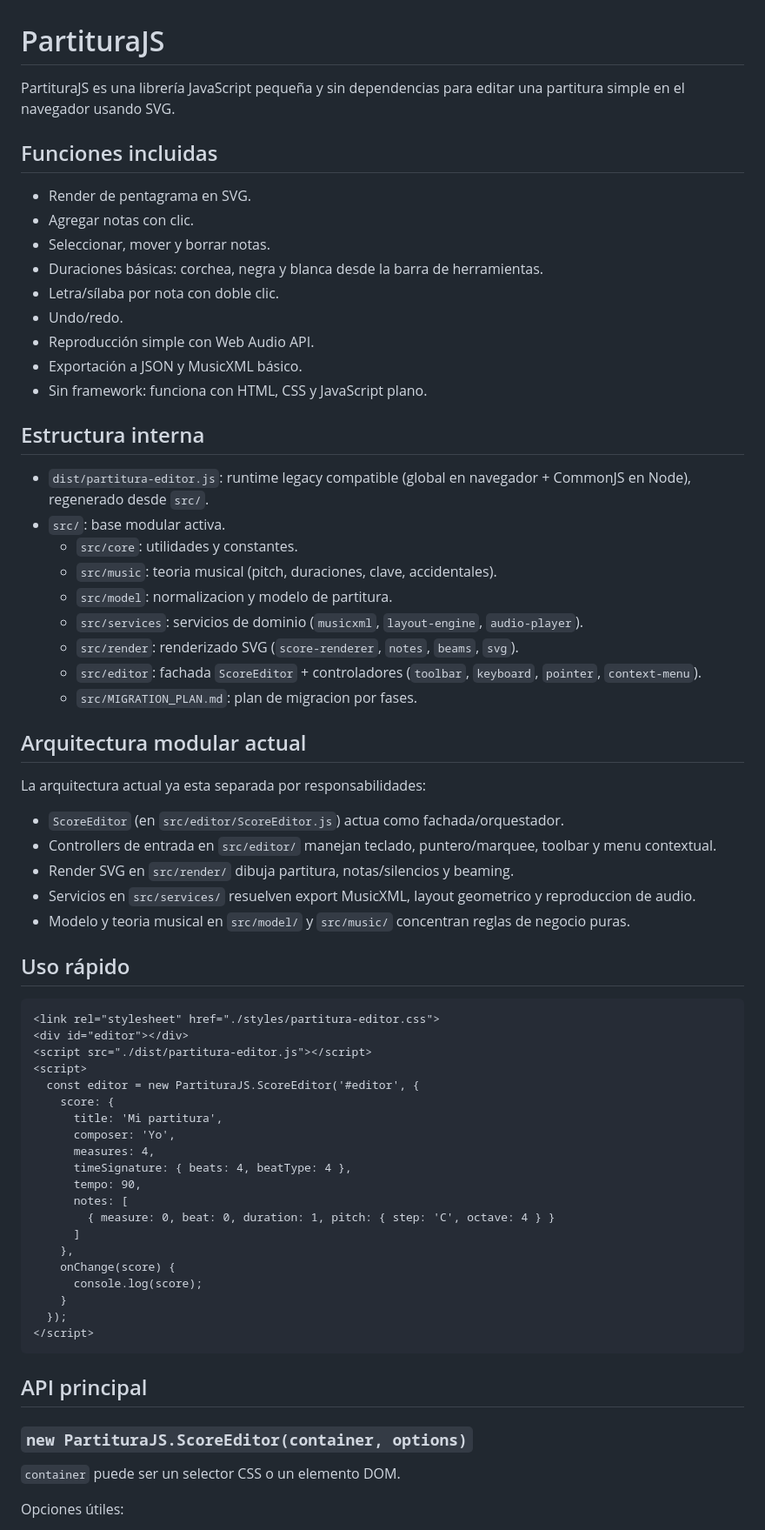
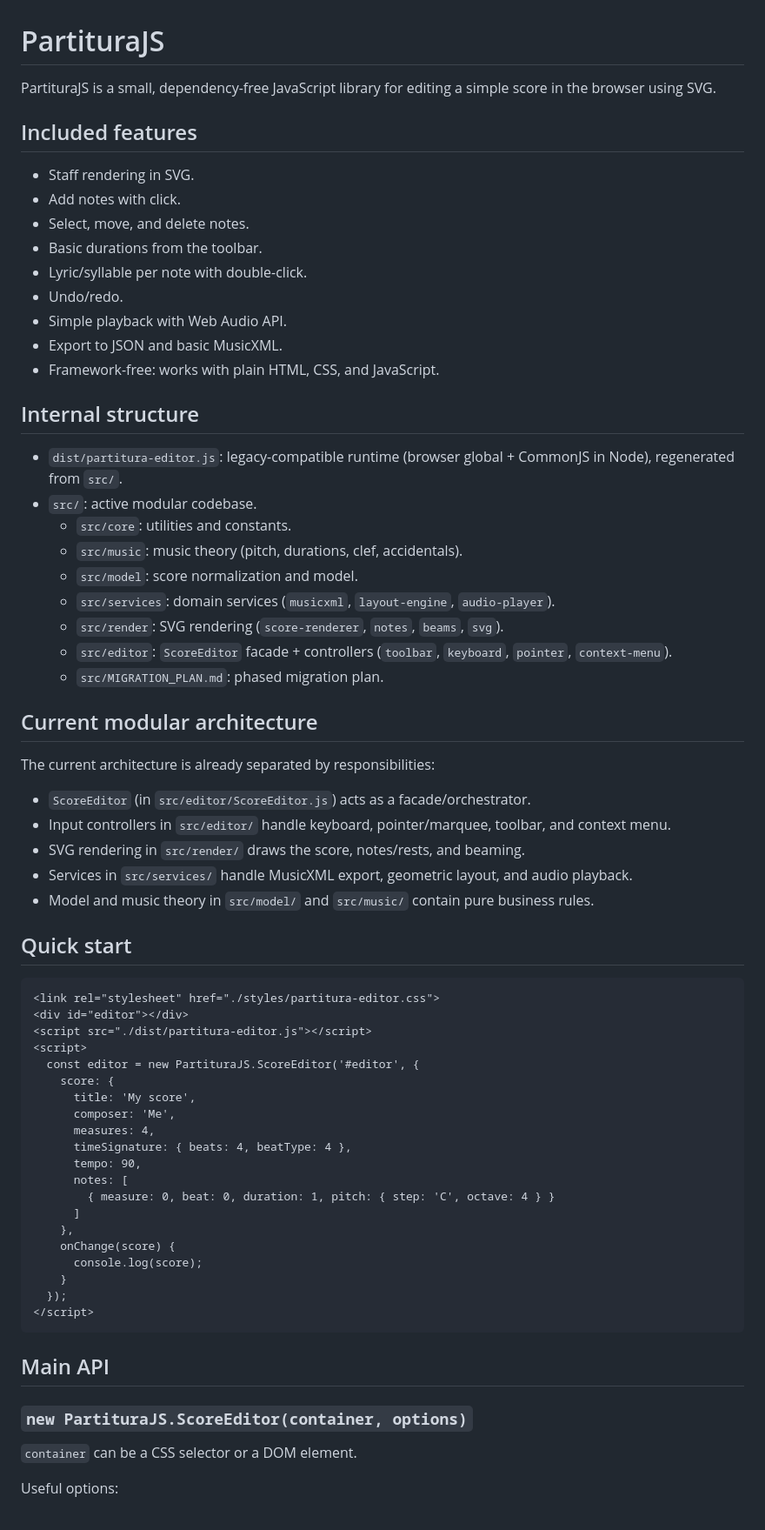
Before and after one commit to caaruizra/PartituraJs, a Markdown page: README.md, the part around one of its changes. Shown at 87% size. Drawn GitHub-style.

Commit message:
docs: update README and MIGRATION_PLAN to English and improve clarity

````diff
--- a/README.md
+++ b/README.md
@@ -1,42 +1,42 @@
 # PartituraJS
 
-PartituraJS es una librería JavaScript pequeña y sin dependencias para editar una partitura simple en el navegador usando SVG.
+PartituraJS is a small, dependency-free JavaScript library for editing a simple score in the browser using SVG.
 
-## Funciones incluidas
+## Included features
 
-- Render de pentagrama en SVG.
-- Agregar notas con clic.
-- Seleccionar, mover y borrar notas.
-- Duraciones básicas: corchea, negra y blanca desde la barra de herramientas.
-- Letra/sílaba por nota con doble clic.
+- Staff rendering in SVG.
+- Add notes with click.
+- Select, move, and delete notes.
+- Basic durations from the toolbar.
+- Lyric/syllable per note with double-click.
 - Undo/redo.
-- Reproducción simple con Web Audio API.
-- Exportación a JSON y MusicXML básico.
-- Sin framework: funciona con HTML, CSS y JavaScript plano.
+- Simple playback with Web Audio API.
+- Export to JSON and basic MusicXML.
+- Framework-free: works with plain HTML, CSS, and JavaScript.
 
-## Estructura interna
+## Internal structure
 
-- `dist/partitura-editor.js`: runtime legacy compatible (global en navegador + CommonJS en Node), regenerado desde `src/`.
-- `src/`: base modular activa.
-  - `src/core`: utilidades y constantes.
-  - `src/music`: teoria musical (pitch, duraciones, clave, accidentales).
-  - `src/model`: normalizacion y modelo de partitura.
-  - `src/services`: servicios de dominio (`musicxml`, `layout-engine`, `audio-player`).
-  - `src/render`: renderizado SVG (`score-renderer`, `notes`, `beams`, `svg`).
-  - `src/editor`: fachada `ScoreEditor` + controladores (`toolbar`, `keyboard`, `pointer`, `context-menu`).
-  - `src/MIGRATION_PLAN.md`: plan de migracion por fases.
+- `dist/partitura-editor.js`: legacy-compatible runtime (browser global + CommonJS in Node), regenerated from `src/`.
+- `src/`: active modular codebase.
+  - `src/core`: utilities and constants.
+  - `src/music`: music theory (pitch, durations, clef, accidentals).
+  - `src/model`: score normalization and model.
+  - `src/services`: domain services (`musicxml`, `layout-engine`, `audio-player`).
+  - `src/render`: SVG rendering (`score-renderer`, `notes`, `beams`, `svg`).
+  - `src/editor`: `ScoreEditor` facade + controllers (`toolbar`, `keyboard`, `pointer`, `context-menu`).
+  - `src/MIGRATION_PLAN.md`: phased migration plan.
 
-## Arquitectura modular actual
+## Current modular architecture
 
-La arquitectura actual ya esta separada por responsabilidades:
+The current architecture is already separated by responsibilities:
 
-- `ScoreEditor` (en `src/editor/ScoreEditor.js`) actua como fachada/orquestador.
-- Controllers de entrada en `src/editor/` manejan teclado, puntero/marquee, toolbar y menu contextual.
-- Render SVG en `src/render/` dibuja partitura, notas/silencios y beaming.
-- Servicios en `src/services/` resuelven export MusicXML, layout geometrico y reproduccion de audio.
-- Modelo y teoria musical en `src/model/` y `src/music/` concentran reglas de negocio puras.
+- `ScoreEditor` (in `src/editor/ScoreEditor.js`) acts as a facade/orchestrator.
+- Input controllers in `src/editor/` handle keyboard, pointer/marquee, toolbar, and context menu.
+- SVG rendering in `src/render/` draws the score, notes/rests, and beaming.
+- Services in `src/services/` handle MusicXML export, geometric layout, and audio playback.
+- Model and music theory in `src/model/` and `src/music/` contain pure business rules.
 
-## Uso rápido
+## Quick start
 
 ```html
 <link rel="stylesheet" href="./styles/partitura-editor.css">
@@ -45,8 +45,8 @@ La arquitectura actual ya esta separada por responsabilidades:
 <script>
   const editor = new PartituraJS.ScoreEditor('#editor', {
     score: {
-      title: 'Mi partitura',
-      composer: 'Yo',
+      title: 'My score',
+      composer: 'Me',
       measures: 4,
       timeSignature: { beats: 4, beatType: 4 },
       tempo: 90,
@@ -61,11 +61,11 @@ La arquitectura actual ya esta separada por responsabilidades:
 </script>
 ```
 
-## API principal
+## Main API
 
 ### `new PartituraJS.ScoreEditor(container, options)`
 
-`container` puede ser un selector CSS o un elemento DOM.
+`container` can be a CSS selector or a DOM element.
 
-Opciones útiles:
+Useful options:
 
````
Also changed, not shown: other parts of README.md (+36 -36 lines), src/MIGRATION_PLAN.md (+48 -49 lines).
